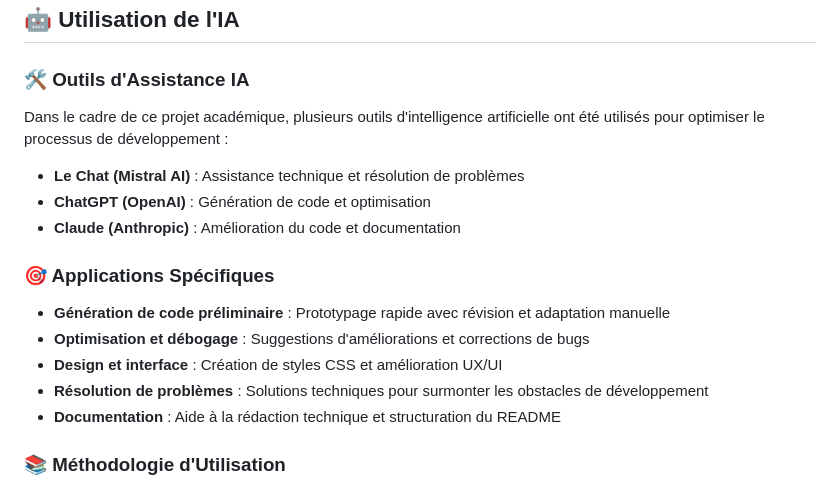
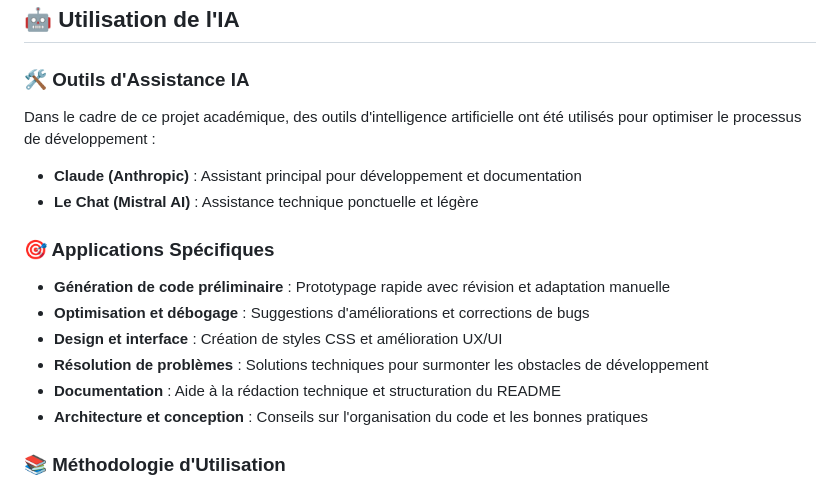
Before and after one commit to Byxis/IG3-WebProjectFPS, a Markdown page: README.md, the part around the change. Rendered like a GitHub page.

Commit message:
Fix: Readme files precision on IA

```diff
--- a/README.md
+++ b/README.md
@@ -330,11 +330,10 @@ Structure SQLite avec tables pour :
 ## 🤖 Utilisation de l'IA
 
 ### 🛠️ Outils d'Assistance IA
-Dans le cadre de ce projet académique, plusieurs outils d'intelligence artificielle ont été utilisés pour optimiser le processus de développement :
+Dans le cadre de ce projet académique, des outils d'intelligence artificielle ont été utilisés pour optimiser le processus de développement :
 
-- **Le Chat (Mistral AI)** : Assistance technique et résolution de problèmes
-- **ChatGPT (OpenAI)** : Génération de code et optimisation
-- **Claude (Anthropic)** : Amélioration du code et documentation
+- **Claude (Anthropic)** : Assistant principal pour développement et documentation
+- **Le Chat (Mistral AI)** : Assistance technique ponctuelle et légère
 
 ### 🎯 Applications Spécifiques
 - **Génération de code préliminaire** : Prototypage rapide avec révision et adaptation manuelle
@@ -342,6 +341,7 @@ Dans le cadre de ce projet académique, plusieurs outils d'intelligence artifici
 - **Design et interface** : Création de styles CSS et amélioration UX/UI
 - **Résolution de problèmes** : Solutions techniques pour surmonter les obstacles de développement
 - **Documentation** : Aide à la rédaction technique et structuration du README
+- **Architecture et conception** : Conseils sur l'organisation du code et les bonnes pratiques
 
 ### 📚 Méthodologie d'Utilisation
 - **Code généré** systématiquement revu et adapté aux besoins spécifiques
```
Also changed, not shown: README.en.md (+4 -4 lines).
